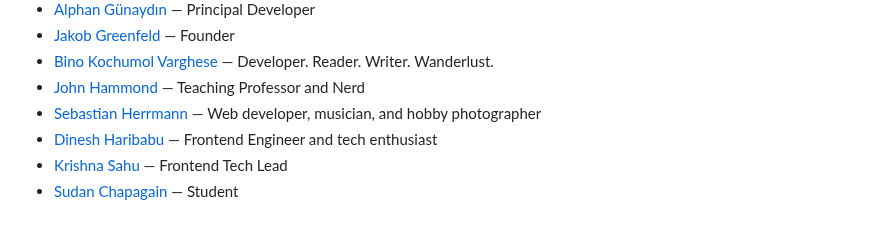
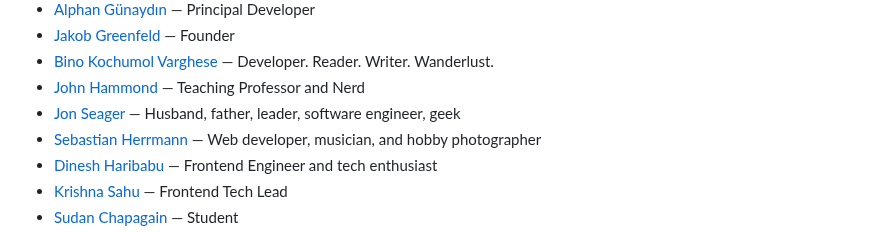
Before and after one commit to francomattar/pnpm-awesome-uses, a Markdown page: readme.md, the part around the change. Drawn GitHub-style.

Commit message:
chore: generate `readme.md`, lint `src/data.js`

```diff
--- a/readme.md
+++ b/readme.md
@@ -43,6 +43,7 @@ This readme is auto-generated from the data.js file, so please don't PR this fil
 * [Jakob Greenfeld](https://jakobgreenfeld.com/uses) — Founder
 * [Bino Kochumol Varghese](https://binovarghese.com/blog/2021/what-i-use-2021/) — Developer. Reader. Writer. Wanderlust.
 * [John Hammond](https://mathsquirrel.com/posts/2024/01/uses/) — Teaching Professor and Nerd
+* [Jon Seager](https://jnsgr.uk/uses) — Husband, father, leader, software engineer, geek
 * [Sebastian Herrmann](https://herrherrmann.net/uses/) — Web developer, musician, and hobby photographer
 * [Dinesh Haribabu](https://dineshharibabu.in/uses) — Frontend Engineer and tech enthusiast
 * [Krishna Sahu](https://sahu.framer.website/uses) — Frontend Tech Lead
```
